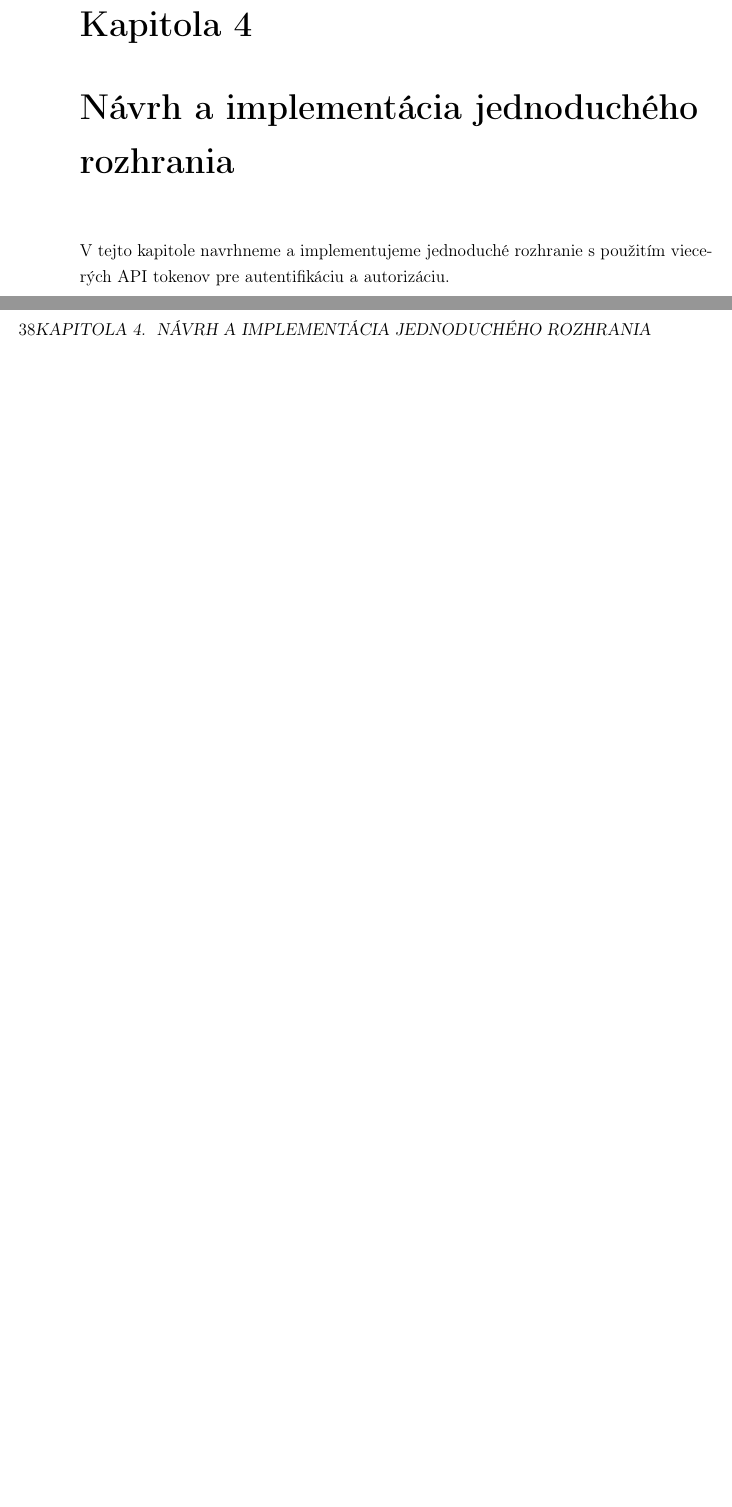
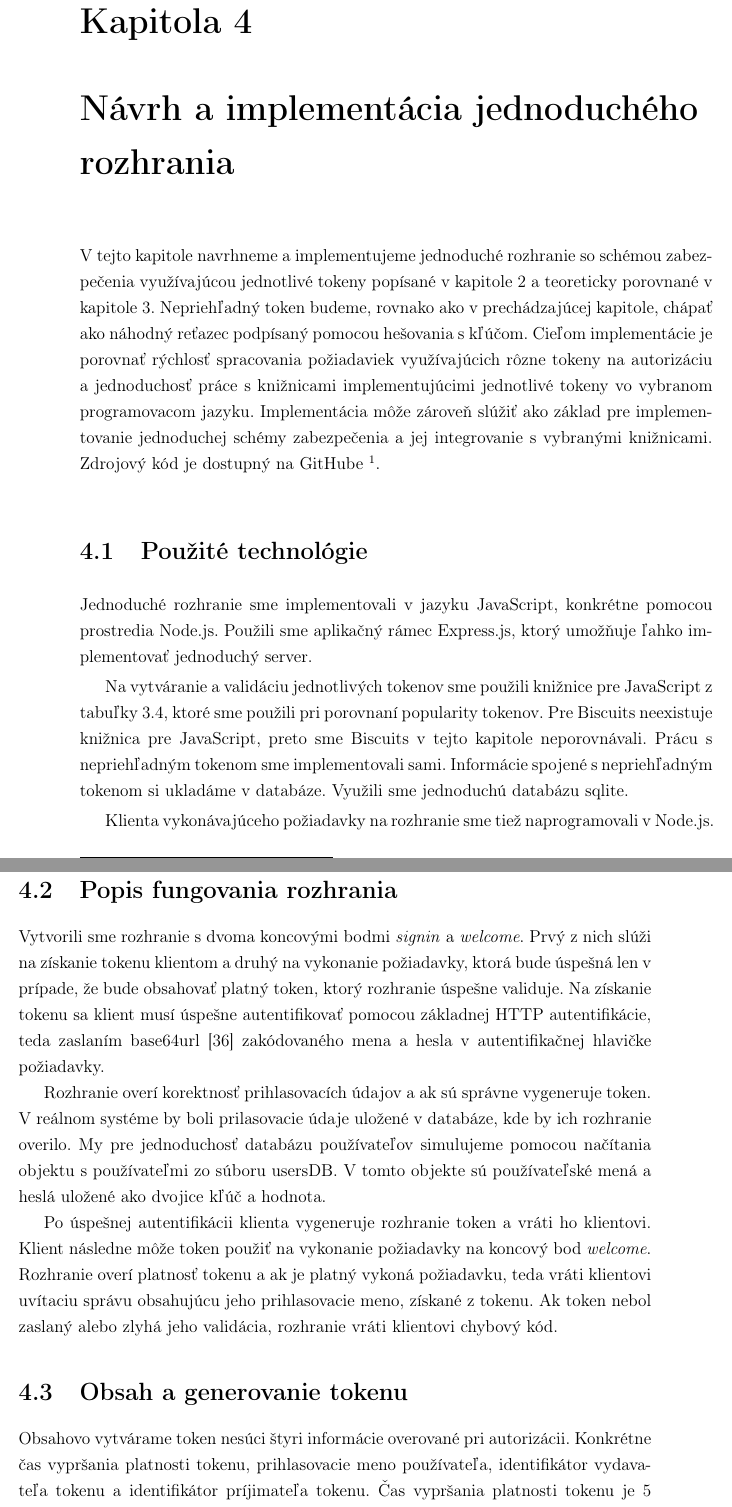
Before and after one commit to jitka1997/bachalor-thesis, a LaTeX thesis (praca/main.tex, which reads praca/chapter4.tex): two parts of pages 52 and 53 of 62 before the commit and two parts of pages 52 and 53 of 64 after it, joined at a grey line, cut so that both start at the same text, the shorter picture padded with empty space. Compiled offline with pdfLaTeX.

Commit message:
Chapter4 used technologies and token content

```diff
--- a/praca/chapter4.tex
+++ b/praca/chapter4.tex
@@ -2,4 +2,24 @@
 
 \label{kap:prakticke} % id kapitoly pre prikaz ref
 
-V tejto kapitole navrhneme a implementujeme jednoduché rozhranie s použitím viecerých API tokenov pre autentifikáciu a autorizáciu.
+V tejto kapitole navrhneme a implementujeme jednoduché rozhranie so schémou zabezpečenia využívajúcou jednotlivé tokeny popísané v kapitole \ref{kap:typy} a teoreticky porovnané v kapitole \ref{kap:teoreticke}. Nepriehľadný token budeme, rovnako ako v prechádzajúcej kapitole, chápať ako náhodný reťazec podpísaný pomocou hešovania s kľúčom. Cieľom implementácie je porovnať rýchlosť spracovania požiadaviek využívajúcich rôzne tokeny na autorizáciu a jednoduchosť práce s knižnicami implementujúcimi jednotlivé tokeny vo vybranom programovacom jazyku. Implementácia môže zároveň slúžiť ako základ pre implementovanie jednoduchej schémy zabezpečenia a jej integrovanie s vybranými knižnicami. Zdrojový kód je dostupný na GitHube \footnote{Zdrojový kód je dostupný na adrese https://github.com/jitka1997/bachelor-thesis/tree/main/simpleAPI}.
+
+\section{Použité technológie}
+
+Jednoduché rozhranie sme implementovali v jazyku JavaScript, konkrétne pomocou prostredia Node.js. Použili sme aplikačný rámec Express.js, ktorý umožňuje ľahko implementovať jednoduchý server.
+
+Na vytváranie a validáciu jednotlivých tokenov sme použili knižnice pre JavaScript z tabuľky \ref{tab:implementacie}, ktoré sme použili pri porovnaní popularity tokenov. Pre Biscuits neexistuje knižnica pre JavaScript, preto sme Biscuits v tejto kapitole neporovnávali. Prácu s nepriehľadným tokenom sme implementovali sami. Informácie spojené s nepriehľadným tokenom si ukladáme v databáze. Využili sme jednoduchú databázu sqlite.
+
+Klienta vykonávajúceho požiadavky na rozhranie sme tiež naprogramovali v Node.js.
+
+\section{Popis fungovania rozhrania}
+
+Vytvorili sme rozhranie s dvoma koncovými bodmi \textit{signin} a \textit{welcome}. Prvý z nich slúži na získanie tokenu klientom a druhý na vykonanie požiadavky, ktorá bude úspešná len v prípade, že bude obsahovať platný token, ktorý rozhranie úspešne validuje. Na získanie tokenu sa klient musí úspešne autentifikovať pomocou základnej HTTP autentifikácie, teda zaslaním base64url \cite{base64_rfc} zakódovaného mena a hesla v autentifikačnej hlavičke požiadavky.
+
+Rozhranie overí korektnosť prihlasovacích údajov a ak sú správne vygeneruje token. V reálnom systéme by boli prilasovacie údaje uložené v databáze, kde by ich rozhranie overilo. My pre jednoduchosť databázu používateľov simulujeme pomocou načítania objektu s používateľmi zo súboru usersDB. V tomto objekte sú používateľské mená a heslá uložené ako dvojice kľúč a hodnota.
+
+Po úspešnej autentifikácii klienta vygeneruje rozhranie token a vráti ho klientovi. Klient následne môže token použiť na vykonanie požiadavky na koncový bod \textit{welcome}. Rozhranie overí platnosť tokenu a ak je platný vykoná požiadavku, teda vráti klientovi uvítaciu správu obsahujúcu jeho prihlasovacie meno, získané z tokenu. Ak token nebol zaslaný alebo zlyhá jeho validácia, rozhranie vráti klientovi chybový kód.
+
+\section{Obsah a generovanie tokenu}
+
+Obsahovo vytvárame token nesúci štyri informácie overované pri autorizácii. Konkrétne čas vypršania platnosti tokenu, prihlasovacie meno používateľa, identifikátor vydavateľa tokenu a identifikátor príjimateľa tokenu. Čas vypršania platnosti tokenu je 5 minút od jeho vydania, identifikátory vydavateľa a príjemateľa sú pevne stanovené hodnoty a prihlasovacie meno používateľa je získané z prihlasovacích údajov klienta.
@@ -5,0 +34,4 @@ V tejto kapitole navrhneme a implementujeme jednoduché rozhranie s použitím v
+    \item Macaroons -- všetky informácie sme do tokenu vložili ako pravidlá prvej strany.
+  \end{itemize}
+
+JWT a PASETO aj vybrané knižnice, ktoré ich implementujú ponúkajú viacero funkcií na podpísanie a prípadné šifrovanie tokenu. Ostatné tokeny však používajú na podpisovanie jedine hešovanie s kľúčom. Konkrétne vybrané knižnice pre Fernet, Branca a Macaroons používajú postupne funkcie: HMAC-SHA256, Poly1305 a HMAC-SHA256. Podpisovanie nepriehľadného tokenu sme implementovali pomocou funkcie HMAC-SHA256. Fernet a Branca navyše šifrujú telo tokenu. Preto sme pre objektívne porovnanie tokenov zvolili aj pri JWT a PASETO šifrovanie obsahu a podpisovanie pomocou hešovania s kľúčom. Na podpisovanie sme v prípade JWT sme použili funkciu HMAC-SHA256 a v prípade PASETO funkciu HMAC-SHA384.
```
Also changed, not shown: praca/main.pdf, praca/chapter4.tex (8 more changed lines), 1 other file.
